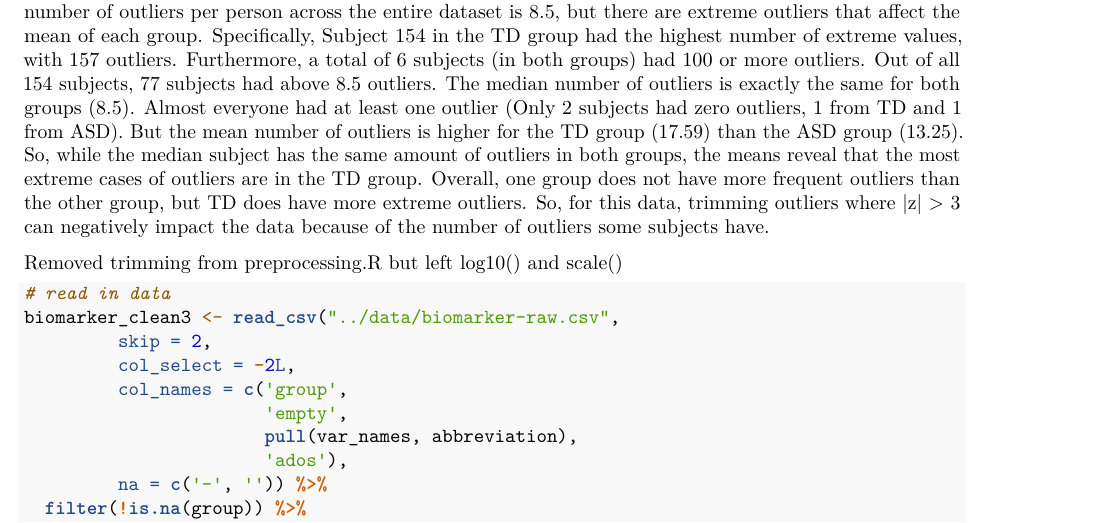
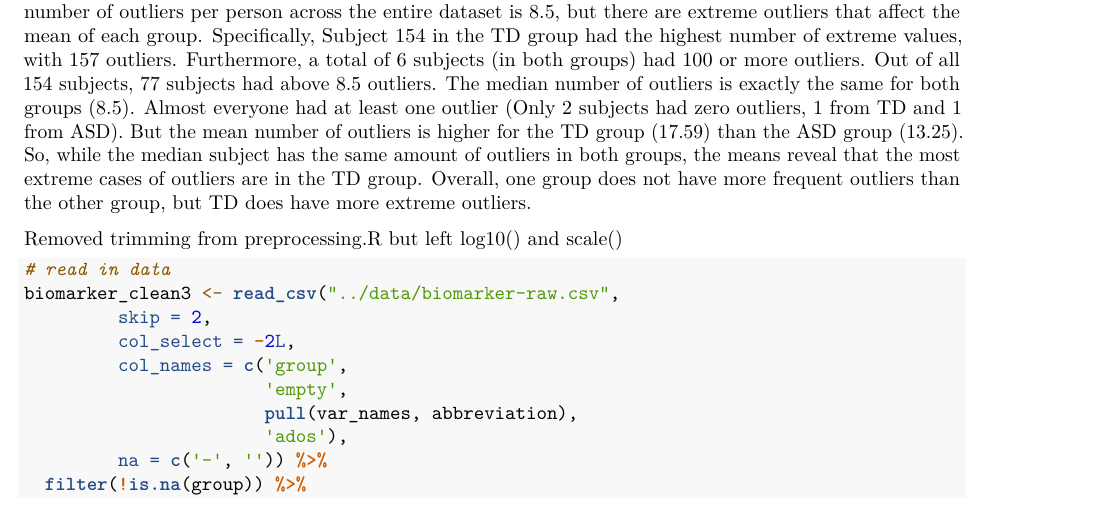
Before and after one commit to pstat-197a-fall2026/module1-biomarker-main-team9, an R Markdown document (scripts/q1 & q2/Christian Question 1 and 2 Analysis.Rmd): part of page 7 of 9, cut so that both start at the same text. Rendered offline with R 4.5, knitr and Pandoc, then LaTeX, with nearby package versions.

Commit message:
Update Christian Question 1 and 2 Analysis.Rmd
Removed untested claim

```diff
--- a/scripts/q1 & q2/Christian Question 1 and 2 Analysis.Rmd
+++ b/scripts/q1 & q2/Christian Question 1 and 2 Analysis.Rmd
@@ -197,7 +197,7 @@ Temporarily remove the outlier trimming from preprocessing and do some explorato
 
 Answer:
   There are specific subjects that seem to be outliers when compared to other subjects. The median number of outliers per person across the entire dataset is 8.5, but there are extreme outliers that affect the mean of each group. Specifically, Subject 154 in the TD group had the highest number of extreme values, with 157 outliers. Furthermore, a total of 6 subjects (in both groups) had 100 or more outliers. Out of all 154 subjects, 77 subjects had above 8.5 outliers.
-  The median number of outliers is exactly the same for both groups (8.5). Almost everyone had at least one outlier (Only 2 subjects had zero outliers, 1 from TD and 1 from ASD). But the mean number of outliers is higher for the TD group (17.59) than the ASD group (13.25). So, while the median subject has the same amount of outliers in both groups, the means reveal that the most extreme cases of outliers are in the TD group. Overall, one group does not have more frequent outliers than the other group, but TD does have more extreme outliers. So, for this data, trimming outliers where |z| > 3 can negatively impact the data because of the number of outliers some subjects have.
+  The median number of outliers is exactly the same for both groups (8.5). Almost everyone had at least one outlier (Only 2 subjects had zero outliers, 1 from TD and 1 from ASD). But the mean number of outliers is higher for the TD group (17.59) than the ASD group (13.25). So, while the median subject has the same amount of outliers in both groups, the means reveal that the most extreme cases of outliers are in the TD group. Overall, one group does not have more frequent outliers than the other group, but TD does have more extreme outliers.
 
 
 Removed trimming from preprocessing.R but left log10() and scale()
```
